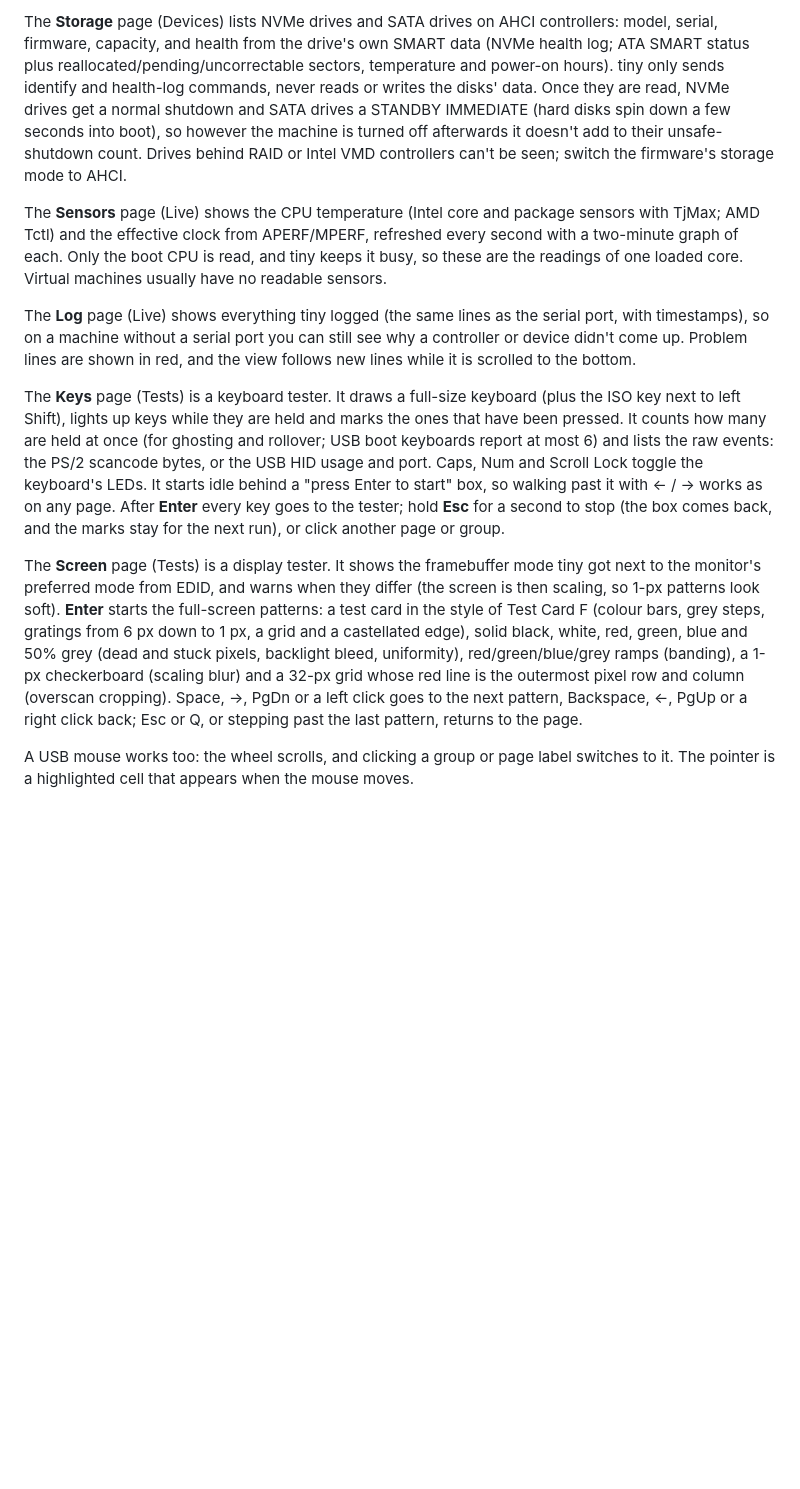
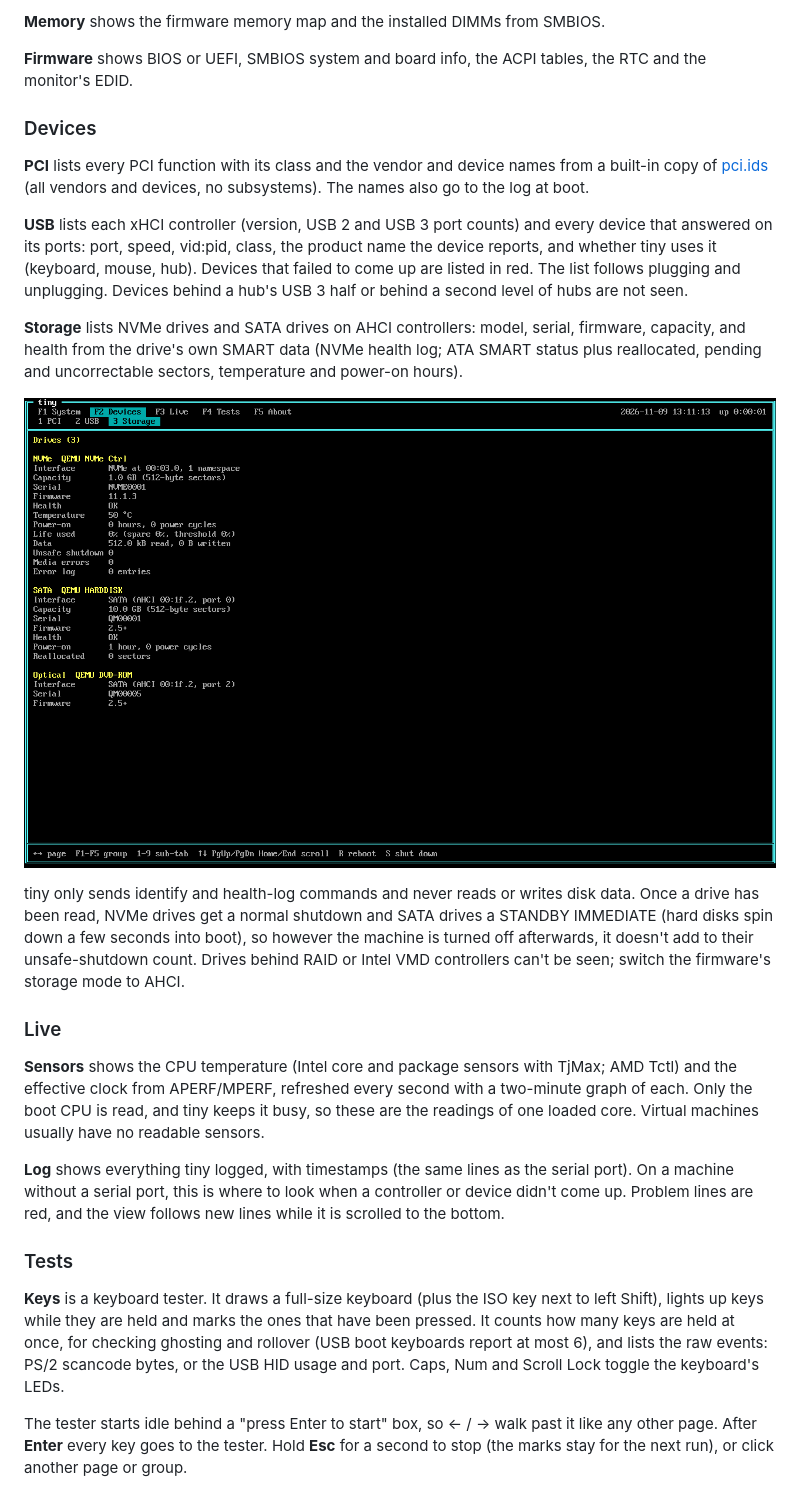
Before and after one commit to nocturne-team/tiny, a Markdown page: README.md, the part around one of its changes. GitHub-like rendering; pictures changed too: docs/screenshots/storage.png (added); blank space fills up the shorter version.

Commit message:
docs: restructure README with screenshots, add PolyForm Noncommercial license

```diff
--- a/README.md
+++ b/README.md
@@ -39,46 +66,60 @@ second level of hubs are not seen.
 
-The **Storage** page (Devices) lists NVMe drives and SATA drives on AHCI controllers:
-model, serial, firmware, capacity, and health from the drive's own SMART data
-(NVMe health log; ATA SMART status plus reallocated/pending/uncorrectable
-sectors, temperature and power-on hours). tiny only sends identify and
-health-log commands, never reads or writes the disks' data. Once they are read,
-NVMe drives get a normal shutdown and SATA drives a STANDBY IMMEDIATE (hard
-disks spin down a few seconds into boot), so however the machine is turned off
-afterwards it doesn't add to their unsafe-shutdown count. Drives behind RAID or Intel VMD controllers
-can't be seen; switch the firmware's storage mode to AHCI.
+**Memory** shows the firmware memory map and the installed DIMMs from SMBIOS.
 
-The **Sensors** page (Live) shows the CPU temperature (Intel core and package sensors
-with TjMax; AMD Tctl) and the effective clock from APERF/MPERF, refreshed every
+**Firmware** shows BIOS or UEFI, SMBIOS system and board info, the ACPI tables,
+the RTC and the monitor's EDID.
+
+### Devices
+
+**PCI** lists every PCI function with its class and the vendor and device names
+from a built-in copy of [pci.ids](https://pci-ids.ucw.cz/) (all vendors and
+devices, no subsystems). The names also go to the log at boot.
+
+**USB** lists each xHCI controller (version, USB 2 and USB 3 port counts) and
+every device that answered on its ports: port, speed, vid:pid, class, the
+product name the device reports, and whether tiny uses it (keyboard, mouse, hub).
+Devices that failed to come up are listed in red. The list follows plugging and
+unplugging. Devices behind a hub's USB 3 half or behind a second level of hubs
+are not seen.
+
+**Storage** lists NVMe drives and SATA drives on AHCI controllers: model, serial,
+firmware, capacity, and health from the drive's own SMART data (NVMe health log;
+ATA SMART status plus reallocated, pending and uncorrectable sectors,
+temperature and power-on hours).
+
+![Storage page](docs/screenshots/storage.png)
+
+tiny only sends identify and health-log commands and never reads or writes disk
+data. Once a drive has been read, NVMe drives get a normal shutdown and SATA
+drives a STANDBY IMMEDIATE (hard disks spin down a few seconds into boot), so
+however the machine is turned off afterwards, it doesn't add to their
+unsafe-shutdown count. Drives behind RAID or Intel VMD controllers can't be
+seen; switch the firmware's storage mode to AHCI.
+
+### Live
+
+**Sensors** shows the CPU temperature (Intel core and package sensors with
+TjMax; AMD Tctl) and the effective clock from APERF/MPERF, refreshed every
 second with a two-minute graph of each. Only the boot CPU is read, and tiny
 keeps it busy, so these are the readings of one loaded core. Virtual machines
 usually have no readable sensors.
 
-The **Log** page (Live) shows everything tiny logged (the same lines as the serial port,
-with timestamps), so on a machine without a serial port you can still see why a
-controller or device didn't come up. Problem lines are shown in red, and the
-view follows new lines while it is scrolled to the bottom.
+**Log** shows everything tiny logged, with timestamps (the same lines as the
+serial port). On a machine without a serial port, this is where to look when a
+controller or device didn't come up. Problem lines are red, and the view
+follows new lines while it is scrolled to the bottom.
 
-The **Keys** page (Tests) is a keyboard tester. It draws a full-size keyboard (plus the
-ISO key next to left Shift), lights up keys while they are held and marks the
-ones that have been pressed. It counts how many are held at once (for ghosting
-and rollover; USB boot keyboards report at most 6) and lists the raw events: the
-PS/2 scancode bytes, or the USB HID usage and port. Caps, Num and Scroll Lock
-toggle the keyboard's LEDs. It starts idle behind a "press Enter to start" box,
-so walking past it with ← / → works as on any page. After **Enter** every key goes
-to the tester; hold **Esc** for a second to stop (the box comes back, and the
-marks stay for the next run), or click another page or group.
+### Tests
 
-The **Screen** page (Tests) is a display tester. It shows the framebuffer mode tiny
-got next to the monitor's preferred mode from EDID, and warns when they differ
-(the screen is then scaling, so 1-px patterns look soft). **Enter** starts the
-full-screen patterns: a test card in the style of Test Card F (colour bars, grey
-steps, gratings from 6 px down to 1 px, a grid and a castellated edge), solid black, white, red, green, blue and 50% grey (dead
-and stuck pixels, backlight bleed, uniformity), red/green/blue/grey ramps
-(banding), a 1-px checkerboard (scaling blur) and a 32-px grid whose red line is
-the outermost pixel row and column (overscan cropping). Space, →, PgDn or a left
-click goes to the next pattern, Backspace, ←, PgUp or a right click back; Esc or
-Q, or stepping past the last pattern, returns to the page.
+**Keys** is a keyboard tester. It draws a full-size keyboard (plus the ISO key
+next to left Shift), lights up keys while they are held and marks the ones that
+have been pressed. It counts how many keys are held at once, for checking
+ghosting and rollover (USB boot keyboards report at most 6), and lists the raw
+events: PS/2 scancode bytes, or the USB HID usage and port. Caps, Num and
+Scroll Lock toggle the keyboard's LEDs.
 
-A USB mouse works too: the wheel scrolls, and clicking a group or page label switches to
-it. The pointer is a highlighted cell that appears when the mouse moves.
+The tester starts idle behind a "press Enter to start" box, so ← / → walk past
+it like any other page. After **Enter** every key goes to the tester. Hold
+**Esc** for a second to stop (the marks stay for the next run), or click
+another page or group.
 
```
Also changed, not shown: other parts of README.md (+162 -71 lines), LICENSE.md (added, +75 -0 lines), docs/screenshots/about.png (added), docs/screenshots/cpu.png (added), docs/screenshots/keys.png (added), docs/screenshots/test-card.png (added).
